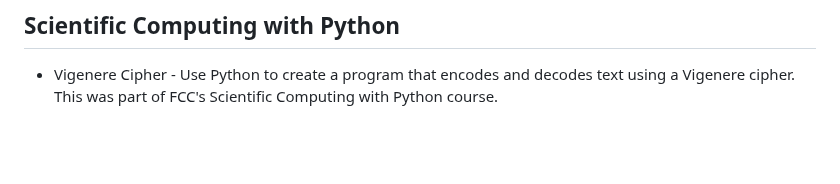
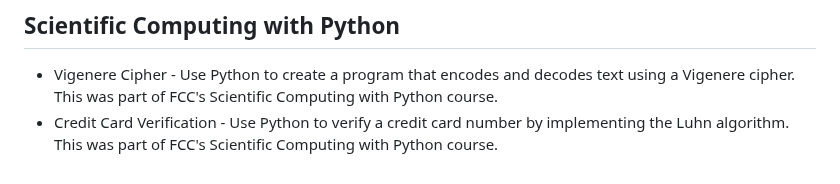
Before and after one commit to Vukodlok/FreeCodeCamp-Projects, a Markdown page: README.md, the part around the change. Drawn GitHub-style; blank space fills up the shorter version.

```diff
--- a/README.md
+++ b/README.md
@@ -94,3 +94,4 @@ A place to store all my projects made while working through freecodecamp's cours
 
 ## Scientific Computing with Python
 - Vigenere Cipher - Use Python to create a program that encodes and decodes text using a Vigenere cipher.  This was part of FCC's Scientific Computing with Python course.
+- Credit Card Verification - Use Python to verify a credit card number by implementing the Luhn algorithm.  This was part of FCC's Scientific Computing with Python course.
```
